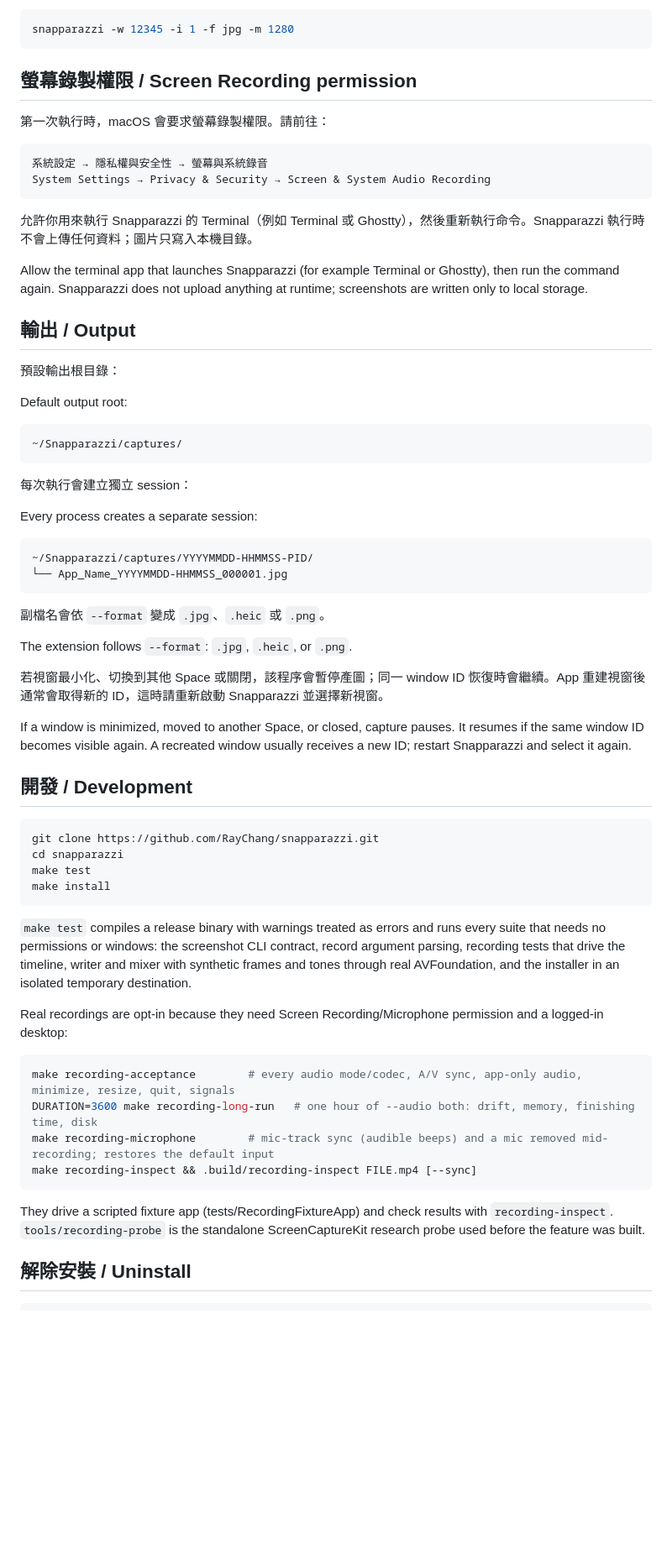
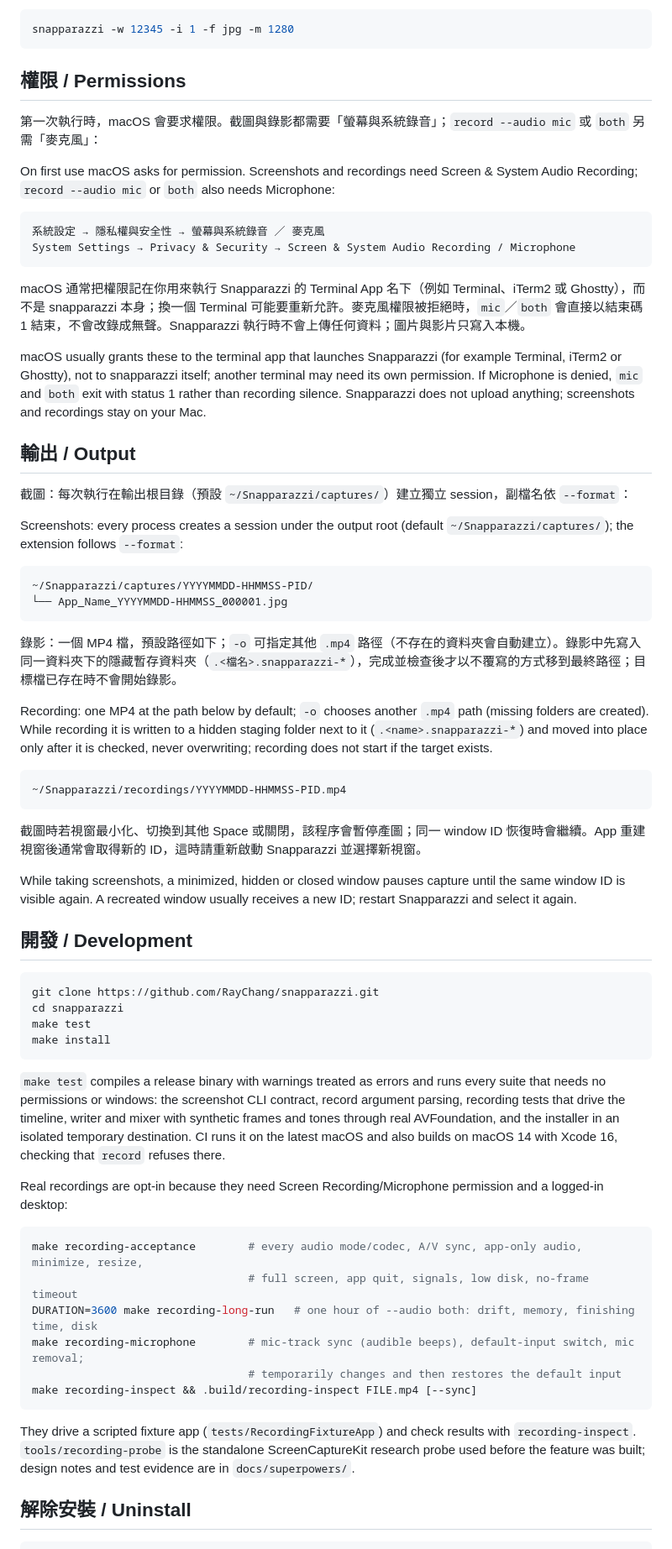
Before and after one commit to RayChang/snapparazzi, a Markdown page: README.md, the part around one of its changes. Shown at 84% size. Drawn GitHub-style; blank space fills up the shorter version.

````diff
--- a/README.md
+++ b/README.md
@@ -133,45 +135,43 @@ At one frame per minute, the performance cost of all three formats is normally n
 snapparazzi -w 12345 -i 1 -f jpg -m 1280
 ```
 
-## 螢幕錄製權限 / Screen Recording permission
+## 權限 / Permissions
 
-第一次執行時，macOS 會要求螢幕錄製權限。請前往：
+第一次執行時，macOS 會要求權限。截圖與錄影都需要「螢幕與系統錄音」；`record --audio mic` 或 `both` 另需「麥克風」：
+
+On first use macOS asks for permission. Screenshots and recordings need Screen & System Audio Recording; `record --audio mic` or `both` also needs Microphone:
 
 ```text
-系統設定 → 隱私權與安全性 → 螢幕與系統錄音
-System Settings → Privacy & Security → Screen & System Audio Recording
+系統設定 → 隱私權與安全性 → 螢幕與系統錄音 ／ 麥克風
+System Settings → Privacy & Security → Screen & System Audio Recording / Microphone
 ```
 
-允許你用來執行 Snapparazzi 的 Terminal（例如 Terminal 或 Ghostty），然後重新執行命令。Snapparazzi 執行時不會上傳任何資料；圖片只寫入本機目錄。
+macOS 通常把權限記在你用來執行 Snapparazzi 的 Terminal App 名下（例如 Terminal、iTerm2 或 Ghostty），而不是 snapparazzi 本身；換一個 Terminal 可能要重新允許。麥克風權限被拒絕時，`mic`／`both` 會直接以結束碼 1 結束，不會改錄成無聲。Snapparazzi 執行時不會上傳任何資料；圖片與影片只寫入本機。
 
-Allow the terminal app that launches Snapparazzi (for example Terminal or Ghostty), then run the command again. Snapparazzi does not upload anything at runtime; screenshots are written only to local storage.
+macOS usually grants these to the terminal app that launches Snapparazzi (for example Terminal, iTerm2 or Ghostty), not to snapparazzi itself; another terminal may need its own permission. If Microphone is denied, `mic` and `both` exit with status 1 rather than recording silence. Snapparazzi does not upload anything; screenshots and recordings stay on your Mac.
 
 ## 輸出 / Output
 
-預設輸出根目錄：
+截圖：每次執行在輸出根目錄（預設 `~/Snapparazzi/captures/`）建立獨立 session，副檔名依 `--format`：
 
-Default output root:
-
-```text
-~/Snapparazzi/captures/
-```
-
-每次執行會建立獨立 session：
-
-Every process creates a separate session:
+Screenshots: every process creates a session under the output root (default `~/Snapparazzi/captures/`); the extension follows `--format`:
 
 ```text
 ~/Snapparazzi/captures/YYYYMMDD-HHMMSS-PID/
 └── App_Name_YYYYMMDD-HHMMSS_000001.jpg
 ```
 
-副檔名會依 `--format` 變成 `.jpg`、`.heic` 或 `.png`。
+錄影：一個 MP4 檔，預設路徑如下；`-o` 可指定其他 `.mp4` 路徑（不存在的資料夾會自動建立）。錄影中先寫入同一資料夾下的隱藏暫存資料夾（`.<檔名>.snapparazzi-*`），完成並檢查後才以不覆寫的方式移到最終路徑；目標檔已存在時不會開始錄影。
 
-The extension follows `--format`: `.jpg`, `.heic`, or `.png`.
+Recording: one MP4 at the path below by default; `-o` chooses another `.mp4` path (missing folders are created). While recording it is written to a hidden staging folder next to it (`.<name>.snapparazzi-*`) and moved into place only after it is checked, never overwriting; recording does not start if the target exists.
 
-若視窗最小化、切換到其他 Space 或關閉，該程序會暫停產圖；同一 window ID 恢復時會繼續。App 重建視窗後通常會取得新的 ID，這時請重新啟動 Snapparazzi 並選擇新視窗。
+```text
+~/Snapparazzi/recordings/YYYYMMDD-HHMMSS-PID.mp4
+```
 
-If a window is minimized, moved to another Space, or closed, capture pauses. It resumes if the same window ID becomes visible again. A recreated window usually receives a new ID; restart Snapparazzi and select it again.
+截圖時若視窗最小化、切換到其他 Space 或關閉，該程序會暫停產圖；同一 window ID 恢復時會繼續。App 重建視窗後通常會取得新的 ID，這時請重新啟動 Snapparazzi 並選擇新視窗。
+
+While taking screenshots, a minimized, hidden or closed window pauses capture until the same window ID is visible again. A recreated window usually receives a new ID; restart Snapparazzi and select it again.
 
 ## 開發 / Development
 
@@ -182,18 +182,20 @@ make test
 make install
 ```
 
-`make test` compiles a release binary with warnings treated as errors and runs every suite that needs no permissions or windows: the screenshot CLI contract, record argument parsing, recording tests that drive the timeline, writer and mixer with synthetic frames and tones through real AVFoundation, and the installer in an isolated temporary destination.
+`make test` compiles a release binary with warnings treated as errors and runs every suite that needs no permissions or windows: the screenshot CLI contract, record argument parsing, recording tests that drive the timeline, writer and mixer with synthetic frames and tones through real AVFoundation, and the installer in an isolated temporary destination. CI runs it on the latest macOS and also builds on macOS 14 with Xcode 16, checking that `record` refuses there.
 
 Real recordings are opt-in because they need Screen Recording/Microphone permission and a logged-in desktop:
 
 ```sh
-make recording-acceptance        # every audio mode/codec, A/V sync, app-only audio, minimize, resize, quit, signals
+make recording-acceptance        # every audio mode/codec, A/V sync, app-only audio, minimize, resize,
+                                 # full screen, app quit, signals, low disk, no-frame timeout
 DURATION=3600 make recording-long-run   # one hour of --audio both: drift, memory, finishing time, disk
-make recording-microphone        # mic-track sync (audible beeps) and a mic removed mid-recording; restores the default input
+make recording-microphone        # mic-track sync (audible beeps), default-input switch, mic removal;
+                                 # temporarily changes and then restores the default input
 make recording-inspect && .build/recording-inspect FILE.mp4 [--sync]
 ```
 
-They drive a scripted fixture app (tests/RecordingFixtureApp) and check results with `recording-inspect`. `tools/recording-probe` is the standalone ScreenCaptureKit research probe used before the feature was built.
+They drive a scripted fixture app (`tests/RecordingFixtureApp`) and check results with `recording-inspect`. `tools/recording-probe` is the standalone ScreenCaptureKit research probe used before the feature was built; design notes and test evidence are in `docs/superpowers/`.
 
 ## 解除安裝 / Uninstall
 
````
Also changed, not shown: other parts of README.md (+43 -41 lines).
